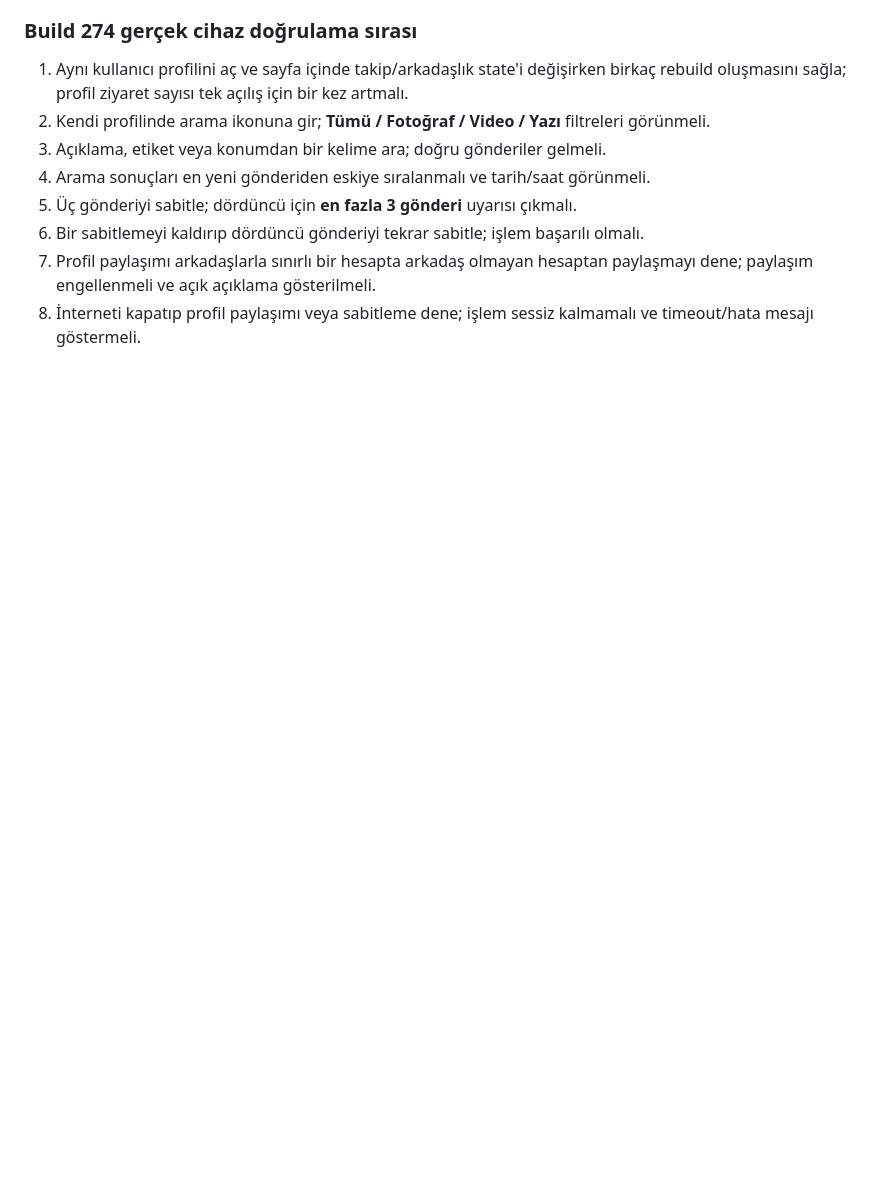
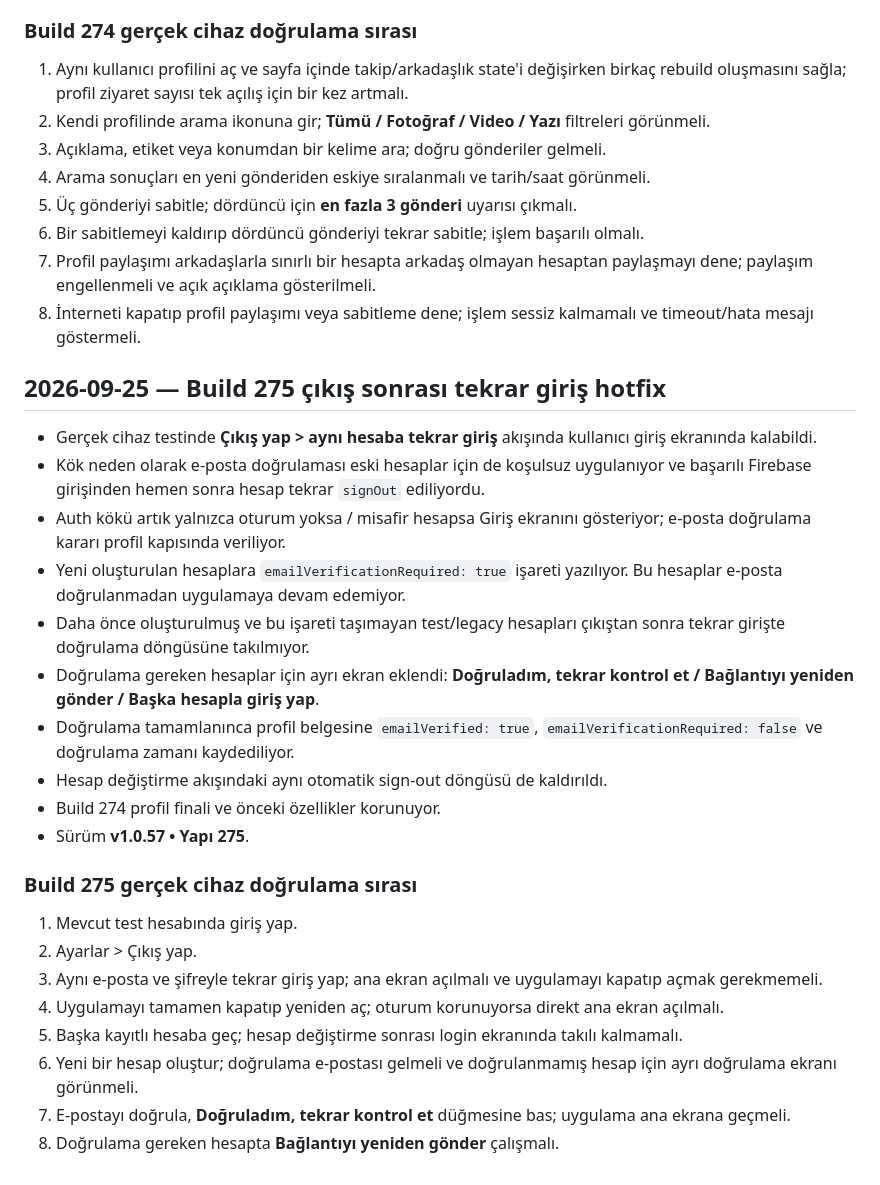
Before and after one commit to Nnentx/Ngelx, a Markdown page: WORK_PACKAGE_TEST_NOTES.md, the part around the change. GitHub-like rendering; blank space fills up the shorter version.

Commit message:
Build 275: document logout-login hotfix verification

```diff
--- a/WORK_PACKAGE_TEST_NOTES.md
+++ b/WORK_PACKAGE_TEST_NOTES.md
@@ -718,3 +718,28 @@
 6. Bir sabitlemeyi kaldırıp dördüncü gönderiyi tekrar sabitle; işlem başarılı olmalı.
 7. Profil paylaşımı arkadaşlarla sınırlı bir hesapta arkadaş olmayan hesaptan paylaşmayı dene; paylaşım engellenmeli ve açık açıklama gösterilmeli.
 8. İnterneti kapatıp profil paylaşımı veya sabitleme dene; işlem sessiz kalmamalı ve timeout/hata mesajı göstermeli.
+
+
+## 2026-09-25 — Build 275 çıkış sonrası tekrar giriş hotfix
+
+- Gerçek cihaz testinde **Çıkış yap > aynı hesaba tekrar giriş** akışında kullanıcı giriş ekranında kalabildi.
+- Kök neden olarak e-posta doğrulaması eski hesaplar için de koşulsuz uygulanıyor ve başarılı Firebase girişinden hemen sonra hesap tekrar `signOut` ediliyordu.
+- Auth kökü artık yalnızca oturum yoksa / misafir hesapsa Giriş ekranını gösteriyor; e-posta doğrulama kararı profil kapısında veriliyor.
+- Yeni oluşturulan hesaplara `emailVerificationRequired: true` işareti yazılıyor. Bu hesaplar e-posta doğrulanmadan uygulamaya devam edemiyor.
+- Daha önce oluşturulmuş ve bu işareti taşımayan test/legacy hesapları çıkıştan sonra tekrar girişte doğrulama döngüsüne takılmıyor.
+- Doğrulama gereken hesaplar için ayrı ekran eklendi: **Doğruladım, tekrar kontrol et / Bağlantıyı yeniden gönder / Başka hesapla giriş yap**.
+- Doğrulama tamamlanınca profil belgesine `emailVerified: true`, `emailVerificationRequired: false` ve doğrulama zamanı kaydediliyor.
+- Hesap değiştirme akışındaki aynı otomatik sign-out döngüsü de kaldırıldı.
+- Build 274 profil finali ve önceki özellikler korunuyor.
+- Sürüm **v1.0.57 • Yapı 275**.
+
+### Build 275 gerçek cihaz doğrulama sırası
+
+1. Mevcut test hesabında giriş yap.
+2. Ayarlar > Çıkış yap.
+3. Aynı e-posta ve şifreyle tekrar giriş yap; ana ekran açılmalı ve uygulamayı kapatıp açmak gerekmemeli.
+4. Uygulamayı tamamen kapatıp yeniden aç; oturum korunuyorsa direkt ana ekran açılmalı.
+5. Başka kayıtlı hesaba geç; hesap değiştirme sonrası login ekranında takılı kalmamalı.
+6. Yeni bir hesap oluştur; doğrulama e-postası gelmeli ve doğrulanmamış hesap için ayrı doğrulama ekranı görünmeli.
+7. E-postayı doğrula, **Doğruladım, tekrar kontrol et** düğmesine bas; uygulama ana ekrana geçmeli.
+8. Doğrulama gereken hesapta **Bağlantıyı yeniden gönder** çalışmalı.
```
